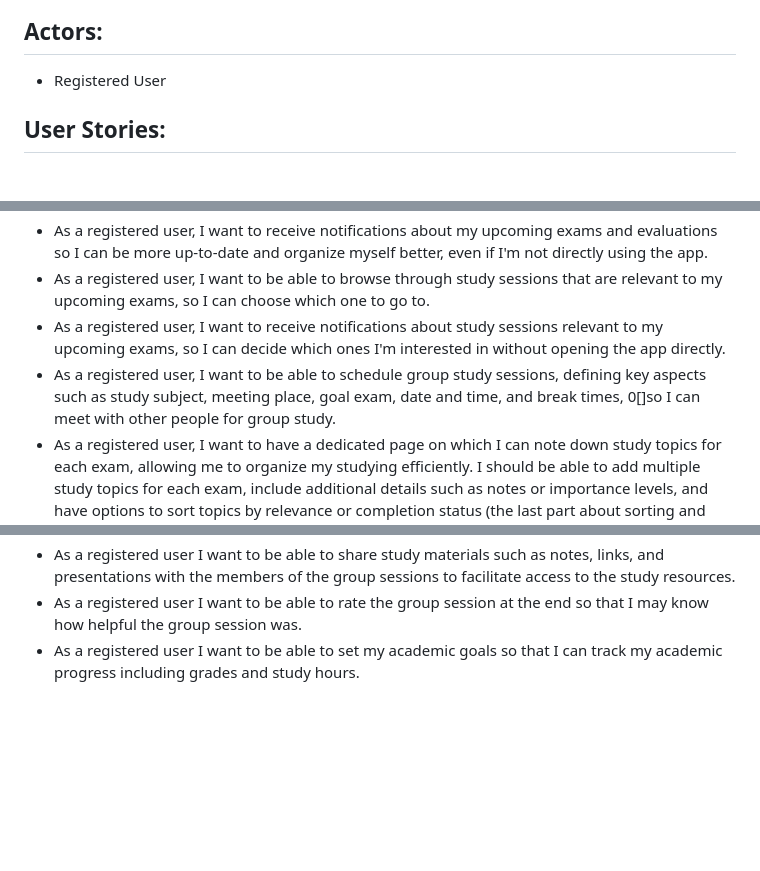
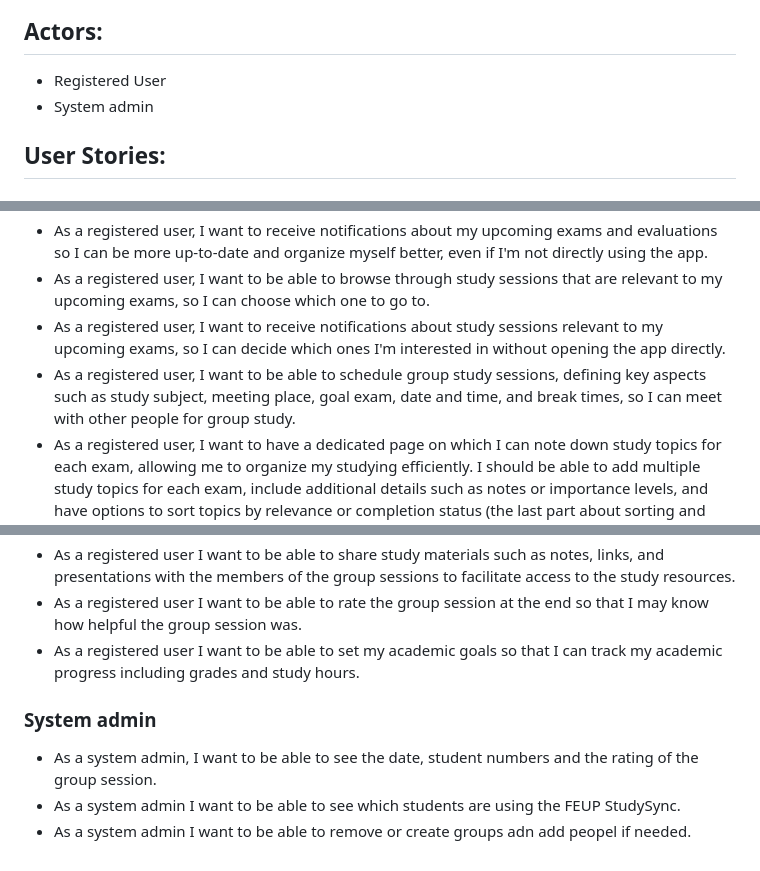
Before and after one commit to emanuxd11/StudySync-ESOF-feup, a Markdown page: README.md, 3 parts joined by grey strips. GitHub-like rendering; blank space fills up the shorter version.

Commit message:
Update README.md
Added a new actor System Admin

```diff
--- a/README.md
+++ b/README.md
@@ -18,6 +18,7 @@
 
 ## Actors:
 - Registered User
+- System admin
 
 ## User Stories:
 
@@ -27,10 +28,15 @@
 - As a registered user, I want to receive notifications about my upcoming exams and evaluations so I can be more up-to-date and organize myself better, even if I'm not directly using the app.
 - As a registered user, I want to be able to browse through study sessions that are relevant to my upcoming exams, so I can choose which one to go to.
 - As a registered user, I want to receive notifications about study sessions relevant to my upcoming exams, so I can decide which ones I'm interested in without opening the app directly.
-- As a registered user, I want to be able to schedule group study sessions, defining key aspects such as study subject, meeting place, goal exam, date and time, and break times, 0[]so I can meet with other people for group study.
+- As a registered user, I want to be able to schedule group study sessions, defining key aspects such as study subject, meeting place, goal exam, date and time, and break times, so I can meet with other people for group study.
 - As a registered user, I want to have a dedicated page on which I can note down study topics for each exam, allowing me to organize my studying efficiently. I should be able to add multiple study topics for each exam, include additional details such as notes or importance levels, and have options to sort topics by relevance or completion status (the last part about sorting and filtering may be optional).
 - As a registered user, I want to be able to mark study topics as completed using checkboxes, enabling me to track my progress and focus my studying efforts effectively. The checkboxes should be easily toggled, and completed topics should remain visible for reference, with options to filter or sort topics based on completion status (the last part about sorting and filtering may be optional).
 - As a registered user I want to be able to chat/text other members so that I can ask them for information about a group session.
 - As a registered user I want to be able to share study materials such as notes, links, and presentations with the members of the group sessions to facilitate access to the study resources.
 - As a registered user I want to be able to rate the group session at the end so that I may know how helpful the group session was.
 - As a registered user I want to be able to set my academic goals so that I can track my academic progress including grades and study hours.
+
+### **System admin**
+- As a system admin, I want to be able to see the date, student numbers and the rating of the group session.
+- As a system admin I want to be able to see which students are using the FEUP StudySync.
+- As a system admin I want to be able to remove or create groups adn add peopel if needed.
```
